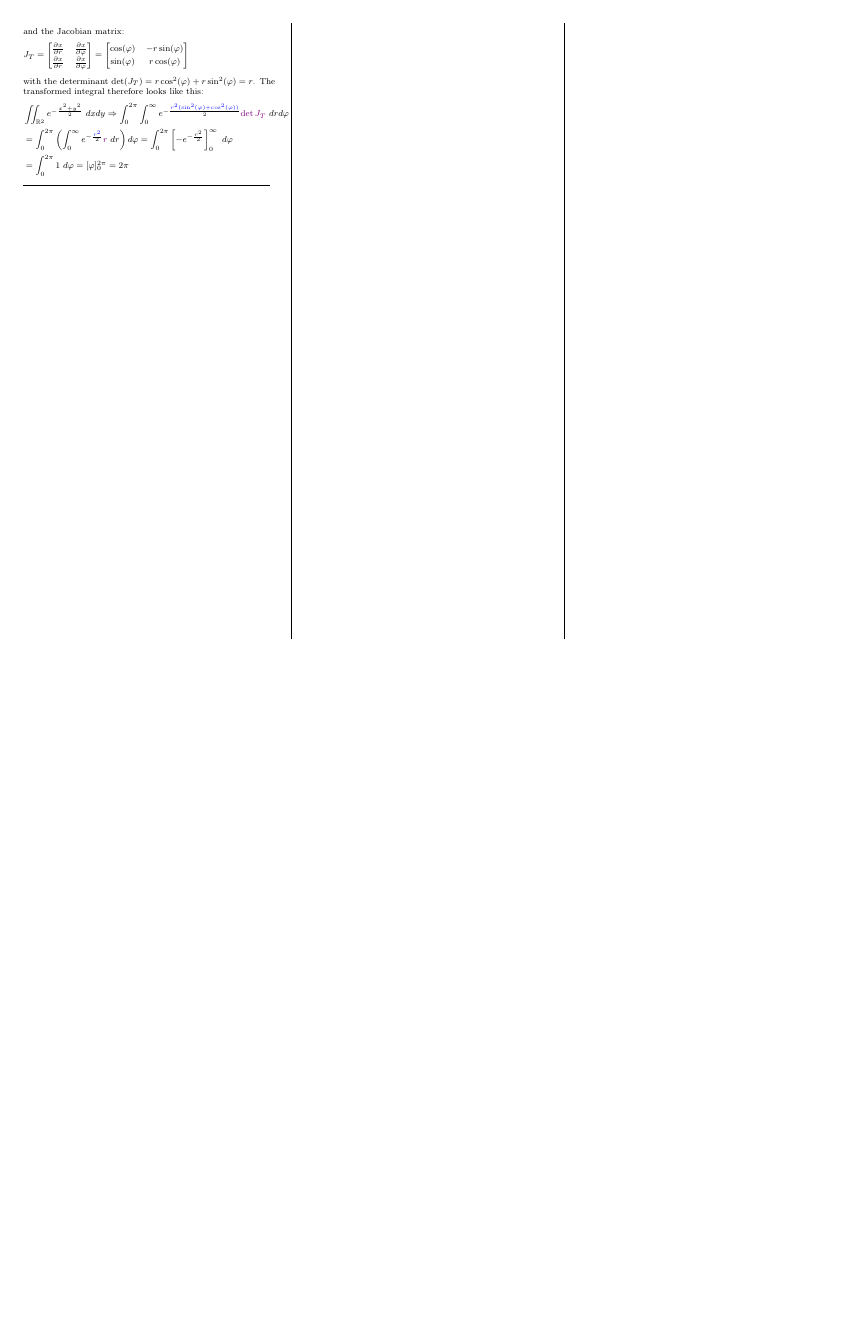
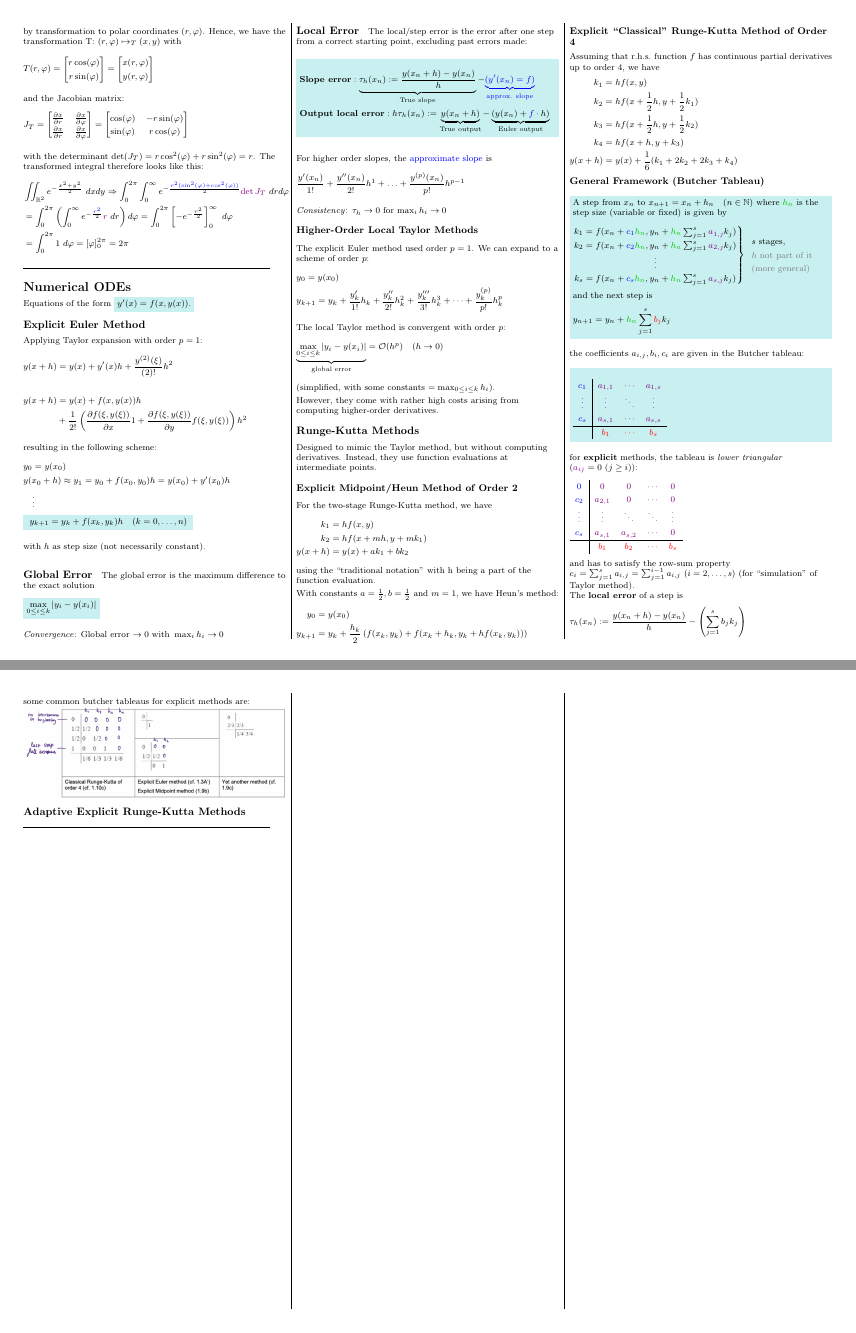
Before and after one commit to lukasbischof/FTP_CompAlg, a LaTeX document (Summary.tex, which reads NumericalODEs.tex): page 5 of 6 before the commit and pages 5 and 6 of 7 after it, the two joined at a grey line, the shorter picture padded with empty space. Compiled offline with pdfLaTeX.

Commit message:
Numerical ODEs Part I

```diff
--- /dev/null
+++ b/NumericalODEs.tex
@@ -0,0 +1,171 @@
+\section{Numerical ODEs}
+
+Equations of the form \colorbox{shadecolor}{$y'(x)=f(x,y(x))$.}
+
+\subsection{Explicit Euler Method}
+
+Applying Taylor expansion with order $p=1$:
+\begin{align*}
+    y(x+h)=y(x)+y^{\prime}(x)h+{\frac{y^{(2)}(\xi)}{(2)!}}h^{2}
+\end{align*}
+\begin{align*}
+    y(x+h) & = y(x)+f(x,y(x))h \\
+    & + {\frac{1}{2!}}\left(
+    \frac{\partial{f}(\xi,y(\xi))}{\partial x}1 + \frac{\partial f(\xi,y(\xi))}{\partial y}f(\xi,y(\xi))
+    \right)h^{2}
+\end{align*}
+
+resulting in the following scheme:
+\begin{align*}
+    & y_0 = y(x_0) \\
+    & y(x_0 + h) \approx y_1 = y_0 + f(x_0,y_0)h=y(x_0)+y'(x_0)h \\
+    &\quad\vdots \\
+    & \colorbox{shadecolor}{
+        $y_{k+1} = y_k+f(x_k,y_k)h\quad(k=0,\ldots,n)$
+    }
+\end{align*}
+
+with $h$ as step size (not necessarily constant).
+
+\paragraph{Global Error} The global error is the maximum difference to the exact solution
+\begin{align*}
+    \colorbox{shadecolor}{$\displaystyle\max_{0\leq i\leq k}|y_i-y(x_i)|$}
+\end{align*}
+
+\emph{Convergence}: Global error $\to 0\text{ with }\max_i h_i\to 0$
+
+\paragraph{Local Error} The local/step error is the error after one step from a correct starting point,
+excluding past errors made:
+\begin{snugshade*}
+    \begin{align*}
+        & \textbf{Slope error} : \underbrace{\tau_h(x_n) := \frac{y(x_n + h) - y(x_n)}{h}}_\text{True slope} -
+            {\color{blue} \underbrace{(y'(x_n)=f)}_\text{approx. slope}} \\
+        & \textbf{Output local error} : h\tau_h(x_n) := \underbrace{y(x_n+h)}_\text{True output} -
+        \underbrace{(y(x_n)+{\color{blue}f}\cdot h)}_\text{Euler output}
+    \end{align*}
+\end{snugshade*}
+
+
+For higher order slopes, the {\color{blue}approximate slope} is
+\begin{align*}
+    \frac{y'(x_n)}{1!}+\frac{y''(x_n)}{2!}h^1+\ldots+\frac{y^{(p)}(x_n)}{p!}h^{p-1}
+\end{align*}
+
+\emph{Consistency}: $\tau_h\to0$ for $\max_i h_i\to 0$
+
+\subsubsection{Higher-Order Local Taylor Methods}
+
+The explicit Euler method used order $p=1$.
+We can expand to a scheme of order $p$:
+\begin{align*}
+    & y_0=y(x_0) \\
+    & y_{k+1}=y_{k}+{\frac{y'_{k}}{1!}}h_{k}+{\frac{y''_k}{2!}}h_{k}^{2}+
+    \frac{y'''_k}{3!}h_{k}^{3}+\cdots+{\frac{y_k^{(p)}}{p!}}h_{k}^{p}
+\end{align*}
+
+The local Taylor method is convergent with order $p$:
+\begin{align*}
+    \underbrace{\max_{0\leq i\leq k}|y_i-y(x_i)|}_\text{global error}=\mathcal{O}(h^p)\quad(h\to0)
+\end{align*}
+(simplified, with some constants $=\max_{0\leq i\leq k}h_i$).
+
+However, they come with rather high costs arising from computing higher-order derivatives.
+
+\subsection{Runge-Kutta Methods}
+
+Designed to mimic the Taylor method, but without computing derivatives.
+Instead, they use function evaluations at intermediate points.
+
+\subsubsection{Explicit Midpoint/Heun Method of Order 2}
+
+For the two-stage Runge-Kutta method, we have
+\begin{align*}
+    k_1 & = hf(x,y) \\
+    k_2 & = hf(x+mh, y+mk_1) \\
+    y(x+h) & = y(x) + ak_1 + bk_2
+\end{align*}
+using the ``traditional notation'' with h being a part of the function evaluation.
+
+With constants $a=\frac{1}{2}, b=\frac{1}{2}$ and $m=1$, we have Heun's method:
+\begin{align*}
+    y_0 & = y(x_0) \\
+    y_{k+1} & = y_k + \frac{h_k}{2}\left(f(x_k,y_k)+f(x_k+h_k,y_k+hf(x_k,y_k))\right)
+\end{align*}
+
+\subsubsection{Explicit ``Classical'' Runge-Kutta Method of Order 4}
+
+Assuming that r.h.s.\ function $f$ has continuous partial derivatives up to order 4, we have
+\begin{align*}
+    k_1 & = hf(x,y) \\
+    k_2 & = hf(x+\frac{1}{2}h, y+\frac{1}{2}k_1) \\
+    k_3 & = hf(x+\frac{1}{2}h, y+\frac{1}{2}k_2) \\
+    k_4 & = hf(x+h, y+k_3) \\
+    y(x+h) & = y(x) + \frac{1}{6}(k_1+2k_2+2k_3+k_4)
+\end{align*}
+
+\subsubsection{General Framework (Butcher Tableau)}
+
+\begin{snugshade*}
+    A step from $x_n$ to $x_{n+1}=x_n+h_n\quad(n\in\mathbb{N})$ where ${\color{darkgreen}h_n}$ is the step size (variable or fixed)
+    is given by
+    \begin{align*}
+        \left.
+        \begin{matrix}
+            k_{1}=f(x_n+{\color{blue}c_1}{\color{darkgreen}h_n},y_n+{\color{darkgreen}h_n}\sum_{j=1}^{s}{\color{purple}a_{1,j}}k_j) \\
+            k_{2}=f(x_n+{\color{blue}c_2}{\color{darkgreen}h_n},y_n+{\color{darkgreen}h_n}\sum_{j=1}^{s}{\color{purple}a_{2,j}}k_j) \\
+            \vdots                                                            \\
+            k_{s}=f(x_n+{\color{blue}c_s}{\color{darkgreen}h_n},y_n+{\color{darkgreen}h_n}\sum_{j=1}^{s}{\color{purple}a_{s,j}}k_j)
+        \end{matrix}
+        \right\}
+        \begin{array}{l}
+            s \text{ stages, } \\
+            {\color{gray} h\text{ not part of it}} \\
+            {\color{gray} \text{(more general)}}
+        \end{array}
+    \end{align*}
+
+    and the next step is
+    \begin{align*}
+        y_{n+1}=y_n+{\color{darkgreen}h_n}\sum_{j=1}^{s}{\color{red}b_j}k_j
+    \end{align*}
+\end{snugshade*}
+
+the coefficients $a_{i,j},b_i,c_i$ are given in the Butcher tableau:
+
+\begin{snugshade*}
+    \begin{align*}
+        \begin{array}{c|ccc}
+            {\color{blue}c_1}    & {\color{purple}a_{1,1}} & {\color{purple}\cdots} & {\color{purple}a_{1,s}} \\
+            {\color{blue}\vdots} & {\color{purple}\vdots}  & {\color{purple}\ddots} & {\color{purple}\vdots}  \\
+            {\color{blue}c_s}    & {\color{purple}a_{s,1}} & {\color{purple}\cdots} & {\color{purple}a_{s,s}} \\
+            \hline
+            & {\color{red}b_1}     & {\color{red}\cdots} & {\color{red}b_s}
+        \end{array}
+    \end{align*}
+\end{snugshade*}
+
+for \textbf{explicit} methods, the tableau is \emph{lower triangular} (${\color{purple}a_{ij}} = 0\ (j \geq i)$):
+\begin{align*}
+    \begin{array}{c|cccc}
+        {\color{blue}0}      & {\color{purple}0}       & {\color{purple}0}       & {\color{purple}\cdots} & {\color{purple}0}      \\
+        {\color{blue}c_2}    & {\color{purple}a_{2,1}} & {\color{purple}0}       & {\color{purple}\cdots} & {\color{purple}0}      \\
+        {\color{blue}\vdots} & {\color{purple}\vdots}  & {\color{purple}\ddots}  & {\color{purple}\ddots} & {\color{purple}\vdots} \\
+        {\color{blue}c_s}    & {\color{purple}a_{s,1}} & {\color{purple}a_{s,2}} & {\color{purple}\cdots} & {\color{purple}0}      \\
+        \hline
+        & {\color{red}b_1}     & {\color{red}b_2}     & {\color{red}\cdots} & {\color{red}b_s}
+    \end{array}
+\end{align*}
+
+and has to satisfy the row-sum property $c_i = \sum_{j=1}^{s}a_{i,j} = \sum_{j=1}^{i-1}a_{i,j}\ (i=2,\ldots,s)$
+(for ``simulation'' of Taylor method).
+
+The \textbf{local error} of a step is
+\begin{align*}
+    \tau_{h}(x_{n}) := \frac{y(x_{n}+h)-y(x_{n})}{h}-\left(\sum_{j=1}^{s}b_{j}k_{j}\right)
+\end{align*}
+
+some common butcher tableaus for explicit methods are:
+
+\makebox[\columnwidth]{\includegraphics[width=\columnwidth]{images/butcher_tableau}}
+
+\subsection{Adaptive Explicit Runge-Kutta Methods}
--- a/Summary.tex
+++ b/Summary.tex
@@ -9,7 +9,7 @@
 \usepackage{graphicx}
 \usepackage{wrapfig}
 \usepackage{cancel}
-\usepackage{xcolor}
+\usepackage[x11names]{xcolor}
 \usepackage{framed}
 \usepackage{array}
 
@@ -43,6 +43,8 @@
 
 \definecolor{shadecolor}{RGB}{200,240,240}
 \definecolor{purple}{RGB}{128,0,128}
+\definecolor{darkgreen}{RGB}{0,200,0}
+\definecolor{darkorange}{HTML}{c2410c}
 
 \renewcommand{\hrulefill}{\leavevmode\leaders\hrule height 0.2pt \hfill\kern0pt\relax}
 
```
Also changed, not shown: CheatSheet.tex (+10 -0 lines), Jacobian.tex (+5 -0 lines), NewtonPolynomial.tex (+3 -2 lines), SplineInterpolation.tex (+1 -0 lines), images/butcher_tableau.jpg (added), Summary.tex (5 more changed lines).
